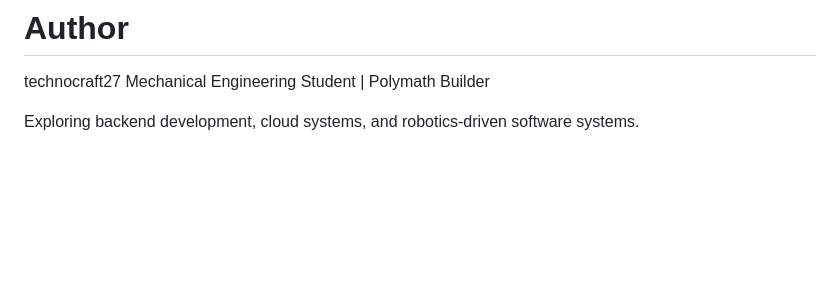
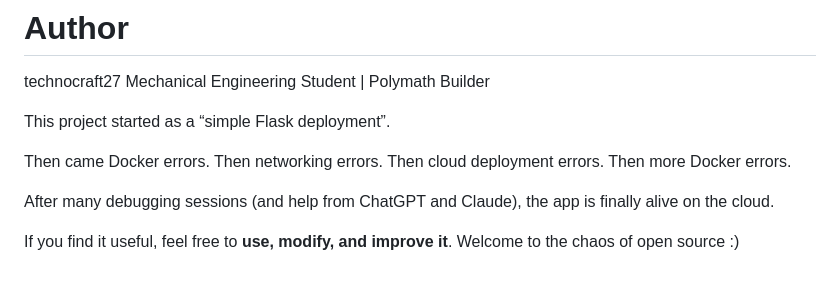
Before and after one commit to TECHNOCRAFT27/habitapp, a Markdown page: README.md, the part around one of its changes. Drawn GitHub-style; blank space fills up the shorter version.

Commit message:
finally done
Added images and project journey details to README.

```diff
--- a/README.md
+++ b/README.md
@@ -284,4 +296,13 @@ Possible improvements:
 technocraft27
 Mechanical Engineering Student | Polymath Builder
 
-Exploring backend development, cloud systems, and robotics-driven software systems.
+This project started as a “simple Flask deployment”.
+
+Then came Docker errors.
+Then networking errors.
+Then cloud deployment errors.
+Then more Docker errors.
+
+After many debugging sessions (and help from ChatGPT and Claude), the app is finally alive on the cloud.
+
+If you find it useful, feel free to **use, modify, and improve it**. Welcome to the chaos of open source :)
```
Also changed, not shown: other parts of README.md (+12 -0 lines).
